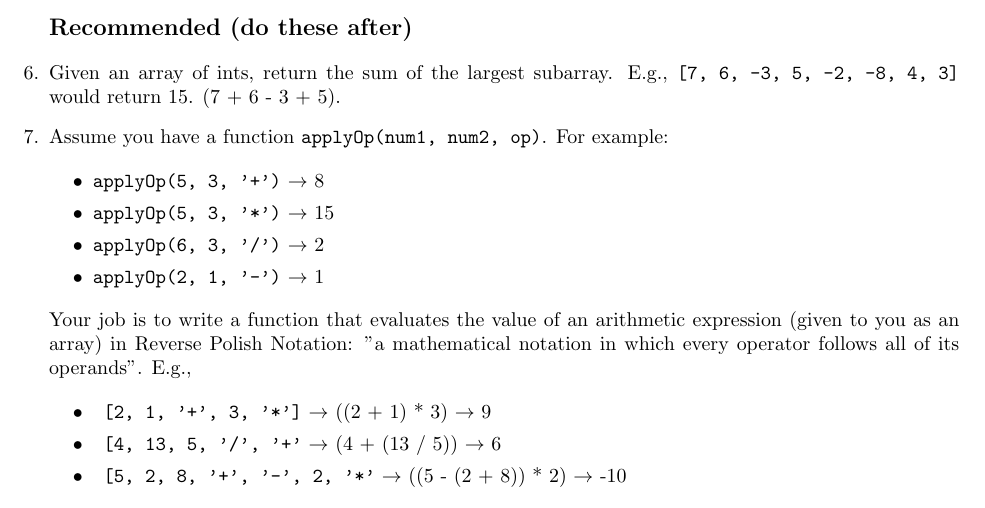
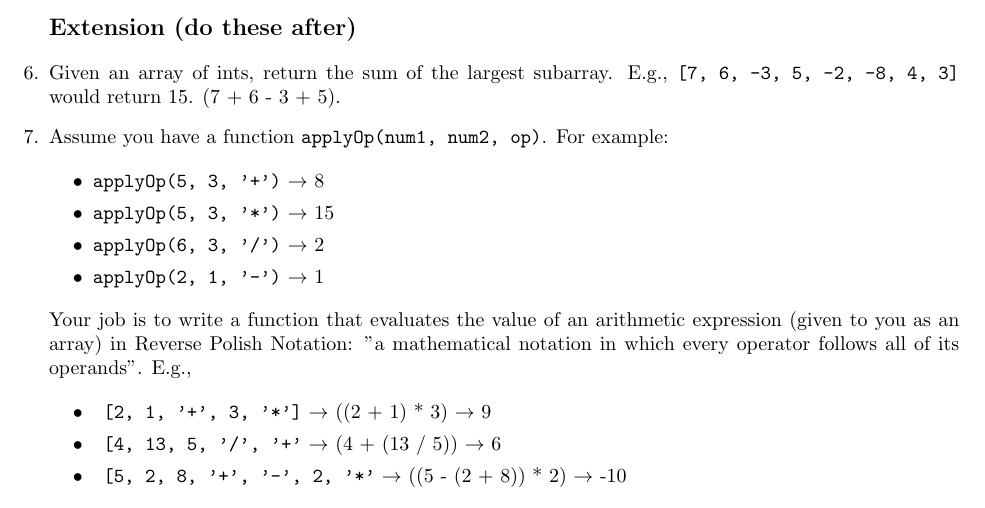
Before and after one commit to CleanestMink126/DSA-19-Dev, a LaTeX problem sheet (datastructures/day03/pset.tex): part of page 2 of 4, cut so that both start at the same text. Compiled offline with pdfLaTeX.

Commit message:
Updated pset datastructures day03

```diff
--- a/datastructures/day03/pset.tex
+++ b/datastructures/day03/pset.tex
@@ -73,7 +73,7 @@ Your function should return 5, because you would pop off the stacks to get to:
 
 \item Find the length of the longest palindromic substring from the given string. E.g. \texttt{"abcbaracecar"} $\rightarrow$ \texttt{7}, which is the length of "racecar". \texttt{"ahotpottop"} $\rightarrow$ \texttt{6}, the length of "pottop". The returned string does not have to be a word.
 
-\subsection*{Recommended (do these after)}
+\subsection*{Extension (do these after)}
 
 \item Given an array of ints, return the sum of the largest subarray. E.g., \texttt{[7, 6, -3, 5, -2, -8, 4, 3]} would return 15. (7 + 6 - 3 + 5).
 
```
